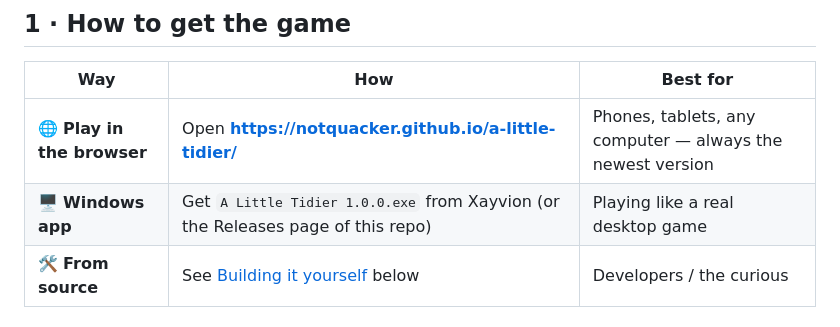
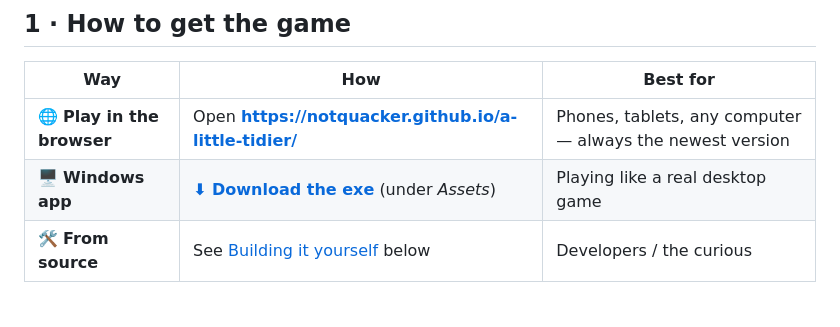
Before and after one commit to Notquacker/a-little-tidier, a Markdown page: README.md, the part around the change. Drawn GitHub-style.

Commit message:
README: link the Windows exe to the v1.0.0 release download
Co-Authored-By: Claude Fable 5 <noreply@anthropic.com>

```diff
--- a/README.md
+++ b/README.md
@@ -17,7 +17,7 @@ but built 100% from scratch with original code and art.
 | Way | How | Best for |
 |---|---|---|
 | 🌐 **Play in the browser** | Open **https://notquacker.github.io/a-little-tidier/** | Phones, tablets, any computer — always the newest version |
-| 🖥️ **Windows app** | Get `A Little Tidier 1.0.0.exe` from Xayvion (or the Releases page of this repo) | Playing like a real desktop game |
+| 🖥️ **Windows app** | **[⬇ Download the exe](https://github.com/Notquacker/a-little-tidier/releases/latest)** (under *Assets*) | Playing like a real desktop game |
 | 🛠️ **From source** | See [Building it yourself](#building-it-yourself) below | Developers / the curious |
 
 ## 2 · How to install
```
